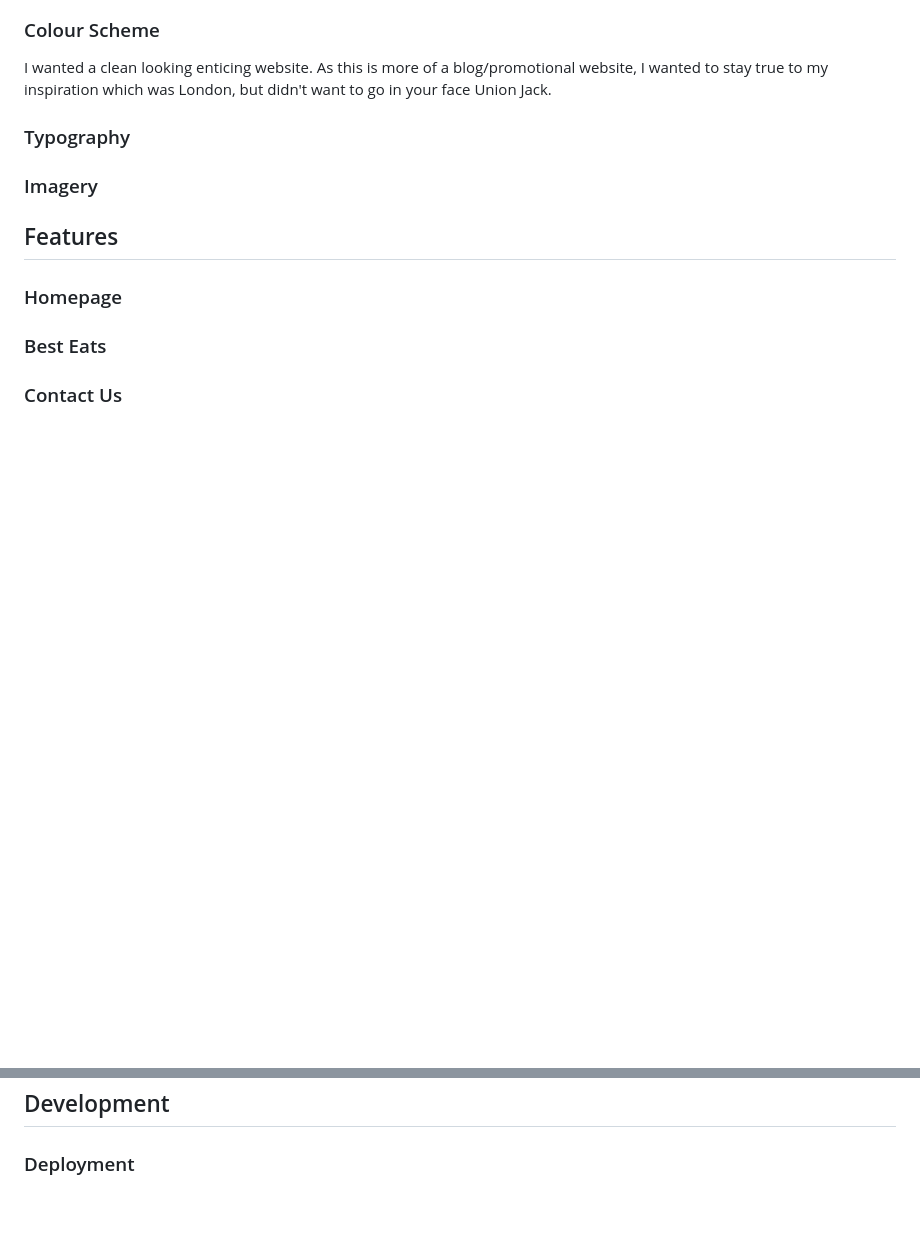
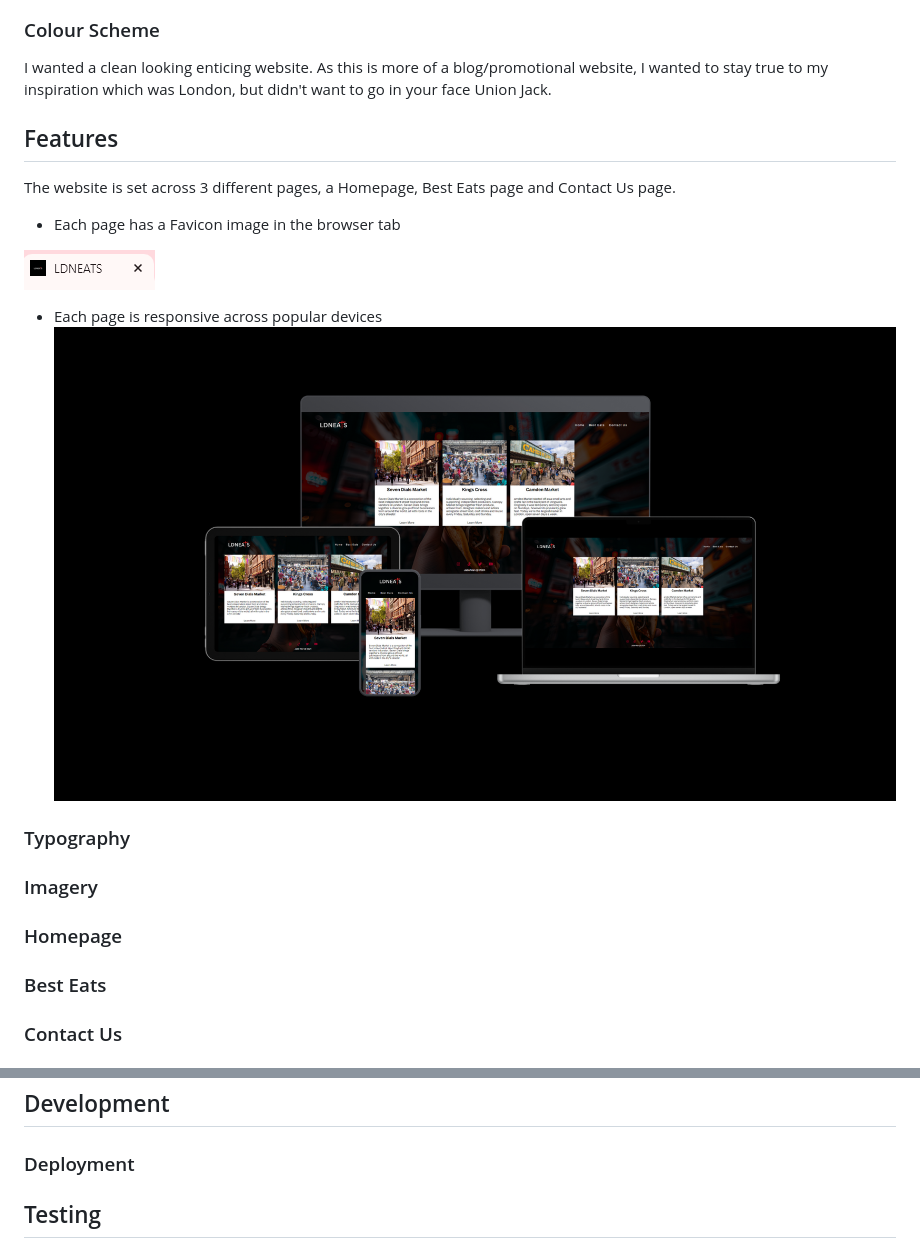
Before and after one commit to jadelraee/JadeM-LDNEATS-Proj1, a Markdown page: README.md, 2 parts joined by grey strips. Rendered like a GitHub page; pictures changed too: assets/docs/BESTEATS-MOCK.png (added), assets/docs/favicon-image.png (added); blank space fills up the shorter version.

Commit message:
added mockup into docs folder and added favicon across all pages

```diff
--- a/README.md
+++ b/README.md
@@ -69,11 +70,21 @@ Wireframes have been created by [wireframe-pro](https://mockflow.com/apps/wirefr
 
 I wanted a clean looking enticing website. As this is more of a blog/promotional website, I wanted to stay true to my inspiration which was London, but didn't want to go in your face Union Jack.
 
+## Features
+
+The website is set across 3 different pages, a Homepage, Best Eats page and Contact Us page.
+
+  - Each page has a Favicon image in the browser tab
+
+  ![favicon](/assets/docs/favicon-image.png)
+
+  - Each page is responsive across popular devices
+  ![eats-mock](/assets/docs/BESTEATS-MOCK.png)
+
+
 ### Typography
 
 ### Imagery
-
-## Features
 
 ### Homepage
 
@@ -90,3 +101,5 @@ I wanted a clean looking enticing website. As this is more of a blog/promotional
 ## Development
 
 ### Deployment
+
+## Testing
```
Also changed, not shown: other parts of README.md (+2 -1 lines), assets/docs/IPADEATS.png (added), assets/docs/MOBEATS.png (added), 3 other files.
